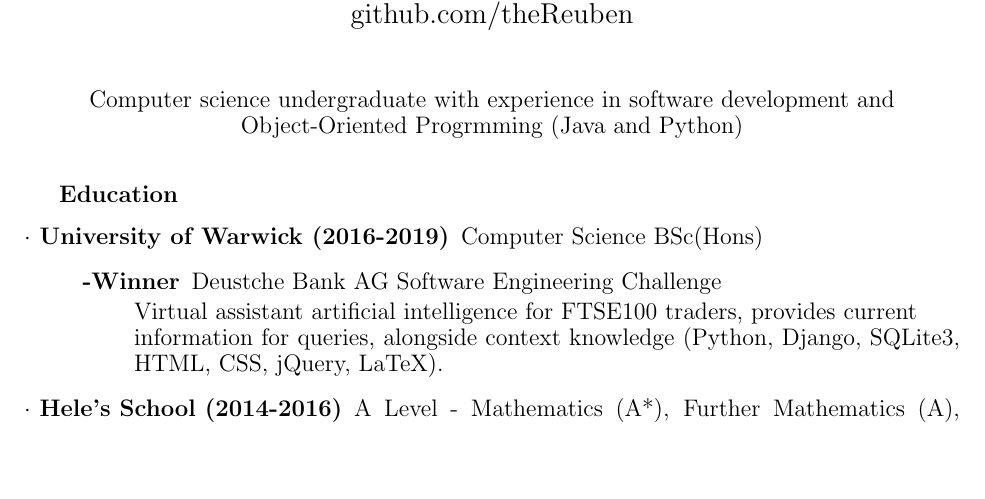
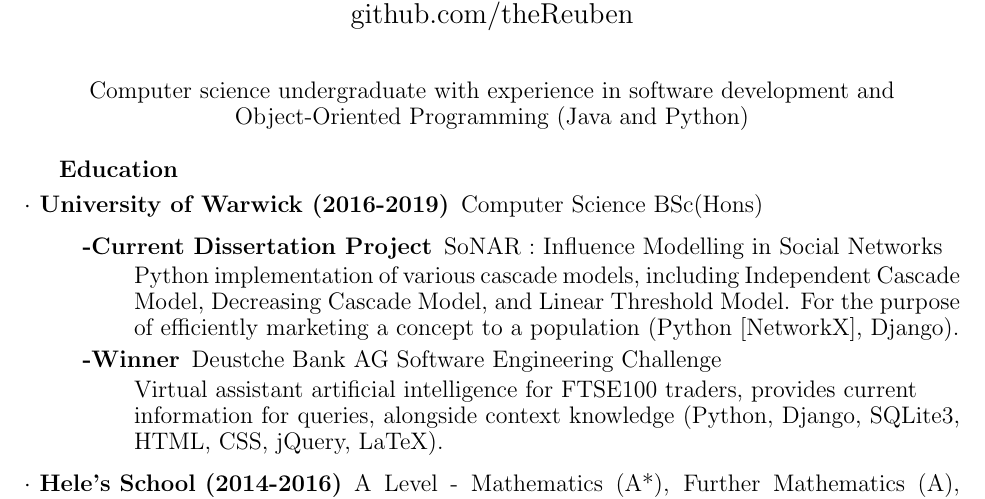
Before and after one commit to theReuben/CV, a LaTeX CV (CV.tex): part of the page, cut so that both start at the same text, the shorter picture padded with empty space. Compiled offline with pdfLaTeX.

Commit message:
Added current dissertation project

```diff
--- a/CV.tex
+++ b/CV.tex
@@ -7,13 +7,13 @@
 \date{}
 
 %\begin{singlespacing}
-\title{\vspace{-3ex}Reuben G Day }
+\title{\vspace{-4ex}Reuben G Day }
 \author{07547529284 \\ reubenday@btinternet.com \\ linkedin.com/in/reubengday \\ github.com/theReuben}
 
 \begin{document}
 \maketitle
 \begin{center}
-  Computer science undergraduate with experience in software development and Object-Oriented Progrmming (Java and Python)
+  Computer science undergraduate with experience in software development and Object-Oriented Programming (Java and Python)
 \end{center}
 \bigskip
 
@@ -21,6 +21,8 @@
 \begin{description}
   \item[$\cdot$ University of Warwick (2016-2019)] Computer Science BSc(Hons)
   \begin{description}
+    \item[-Current Dissertation Project] SoNAR : Influence Modelling in Social Networks \par
+      Python implementation of various cascade models, including Independent Cascade Model, Decreasing Cascade Model, and Linear Threshold Model. For the purpose of efficiently marketing a concept to a population (Python [NetworkX], Django).
     \item[-\textbf{Winner}] Deustche Bank AG Software Engineering Challenge \par
         Virtual assistant artificial intelligence for FTSE100 traders, provides current \\information for queries, alongside context knowledge (Python, Django, SQLite3, HTML, CSS, jQuery, LaTeX).
   \end{description}
```
Also changed, not shown: CV.pdf, 3 other files.
